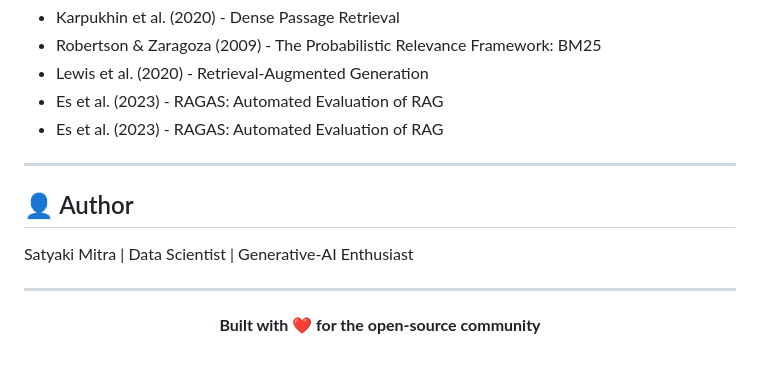
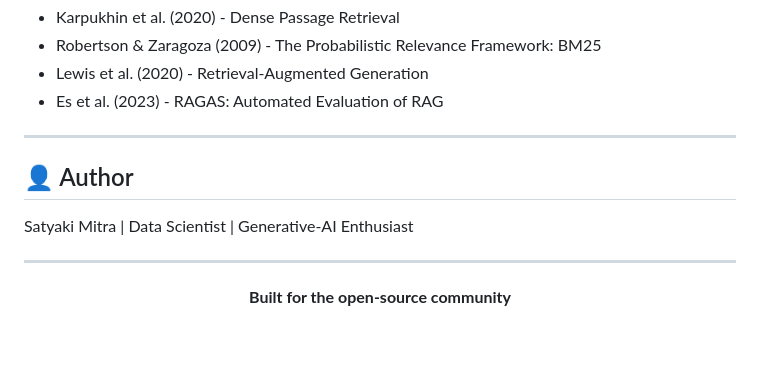
Before and after one commit to satyaki-mitra/docu-vault-ai, a Markdown page: README.md, the part around the change. Drawn GitHub-style.

Commit message:
Fix README by removing duplicate entry and updating text
Removed duplicate reference to 'RAGAS: Automated Evaluation of RAG' and updated the built statement.

```diff
--- a/README.md
+++ b/README.md
@@ -818,7 +818,6 @@ This project is licensed under the MIT License - see the [LICENSE](LICENSE) file
 - Robertson & Zaragoza (2009) - The Probabilistic Relevance Framework: BM25
 - Lewis et al. (2020) - Retrieval-Augmented Generation
 - Es et al. (2023) - RAGAS: Automated Evaluation of RAG
-- Es et al. (2023) - RAGAS: Automated Evaluation of RAG
 
 ---
 
@@ -830,6 +829,6 @@ Satyaki Mitra | Data Scientist | Generative-AI Enthusiast
 
 <div align="center">
 
-**Built with ❤️ for the open-source community**
+**Built for the open-source community**
 
 </div>
```
